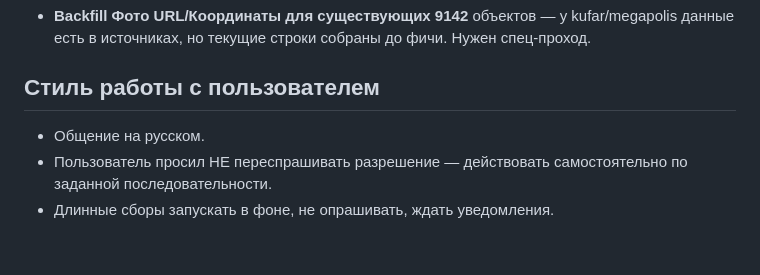
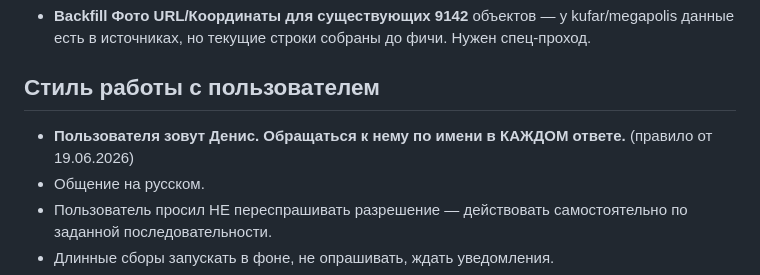
Before and after one commit to Bakuka17/parser-realt, a Markdown page: CLAUDE.md, the part around one of its changes. GitHub-like rendering; blank space fills up the shorter version.

Commit message:
CLAUDE.md: обращаться к пользователю по имени — Денис (правило 19.06)
Co-Authored-By: Claude Fable 5 <noreply@anthropic.com>

```diff
--- a/CLAUDE.md
+++ b/CLAUDE.md
@@ -251,6 +251,7 @@ Standalone-парсеры (`megapolis_parser.py`, `kufar_parser.py`, `realty_par
 
 ## Стиль работы с пользователем
 
+- **Пользователя зовут Денис. Обращаться к нему по имени в КАЖДОМ ответе.** (правило от 19.06.2026)
 - Общение на русском.
 - Пользователь просил НЕ переспрашивать разрешение — действовать самостоятельно по заданной последовательности.
 - Длинные сборы запускать в фоне, не опрашивать, ждать уведомления.
```
Also changed, not shown: other parts of CLAUDE.md (+4 -4 lines).
